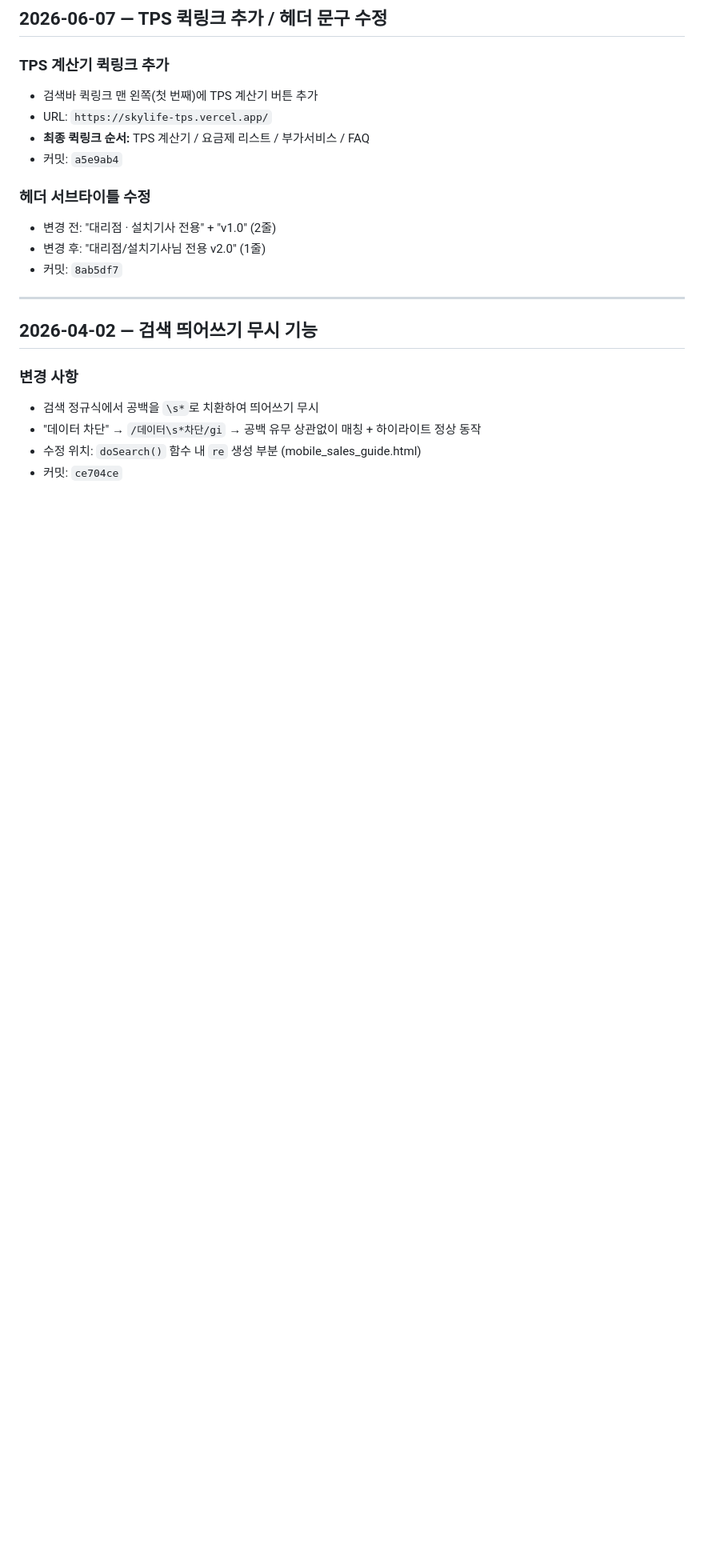
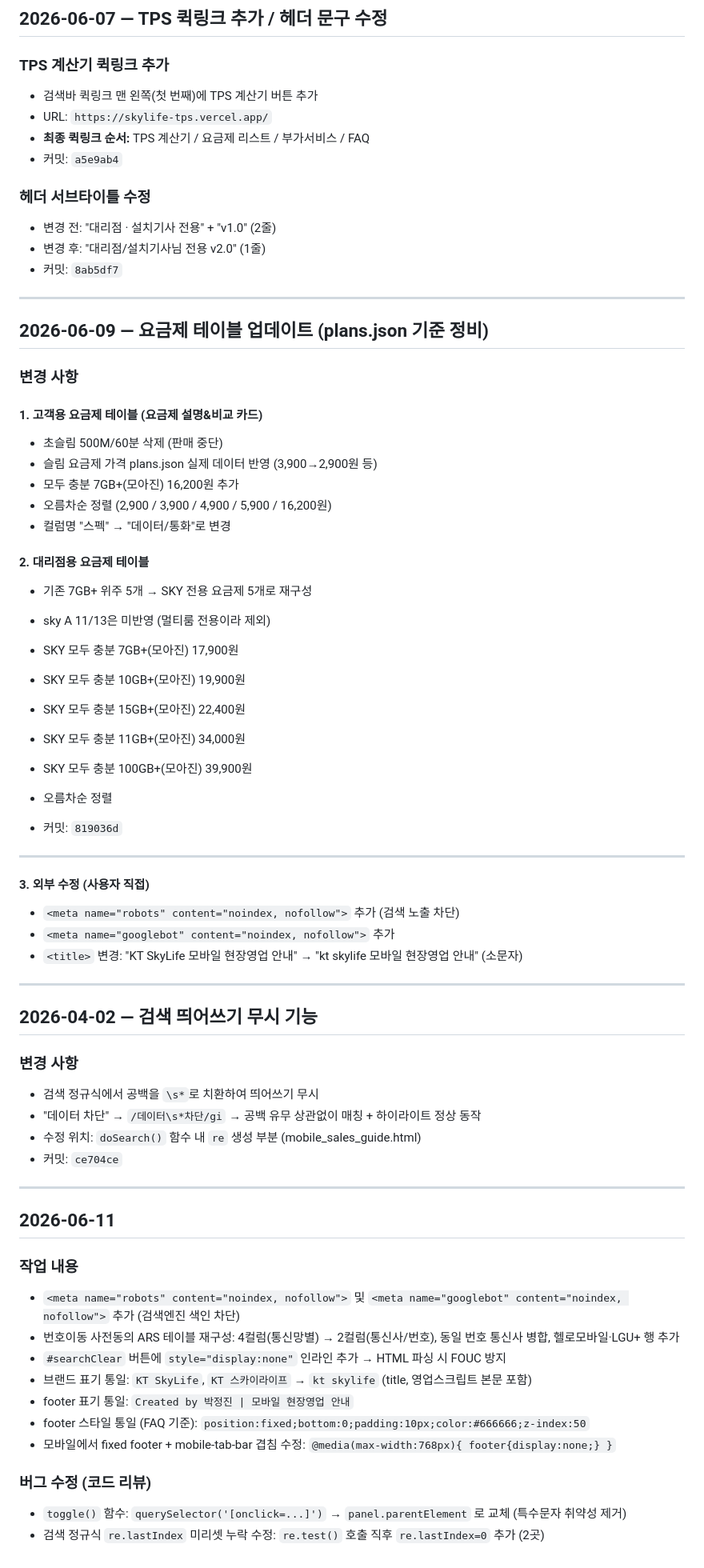
Before and after one commit to pjungjin85-sketch/skylife-guide, a Markdown page: skylife-guide_CONVERSATION_LOG.md, the part around the change. Shown at 80% size. Rendered like a GitHub page; blank space fills up the shorter version.

Commit message:
docs: update conversation log 2026-06-11

```diff
--- a/skylife-guide_CONVERSATION_LOG.md
+++ b/skylife-guide_CONVERSATION_LOG.md
@@ -169,6 +169,38 @@ CSS 파일 내 미디어쿼리가 중간에 위치하고, 검색바·퀵링크
 
 ---
 
+## 2026-06-09 — 요금제 테이블 업데이트 (plans.json 기준 정비)
+
+### 변경 사항
+
+#### 1. 고객용 요금제 테이블 (요금제 설명&비교 카드)
+- 초슬림 500M/60분 삭제 (판매 중단)
+- 슬림 요금제 가격 plans.json 실제 데이터 반영 (3,900→2,900원 등)
+- 모두 충분 7GB+(모아진) 16,200원 추가
+- 오름차순 정렬 (2,900 / 3,900 / 4,900 / 5,900 / 16,200원)
+- 컬럼명 "스펙" → "데이터/통화"로 변경
+
+#### 2. 대리점용 요금제 테이블
+- 기존 7GB+ 위주 5개 → SKY 전용 요금제 5개로 재구성
+- sky A 11/13은 미반영 (멀티룸 전용이라 제외)
+- SKY 모두 충분 7GB+(모아진) 17,900원
+- SKY 모두 충분 10GB+(모아진) 19,900원
+- SKY 모두 충분 15GB+(모아진) 22,400원
+- SKY 모두 충분 11GB+(모아진) 34,000원
+- SKY 모두 충분 100GB+(모아진) 39,900원
+- 오름차순 정렬
+
+- 커밋: `819036d`
+
+---
+
+#### 3. 외부 수정 (사용자 직접)
+- `<meta name="robots" content="noindex, nofollow">` 추가 (검색 노출 차단)
+- `<meta name="googlebot" content="noindex, nofollow">` 추가
+- `<title>` 변경: "KT SkyLife 모바일 현장영업 안내" → "kt skylife 모바일 현장영업 안내" (소문자)
+
+---
+
 ## 2026-04-02 — 검색 띄어쓰기 무시 기능
 
 ### 변경 사항
@@ -176,3 +208,20 @@ CSS 파일 내 미디어쿼리가 중간에 위치하고, 검색바·퀵링크
 - "데이터 차단" → `/데이터\s*차단/gi` → 공백 유무 상관없이 매칭 + 하이라이트 정상 동작
 - 수정 위치: `doSearch()` 함수 내 `re` 생성 부분 (mobile_sales_guide.html)
 - 커밋: `ce704ce`
+
+---
+
+## 2026-06-11
+
+### 작업 내용
+- `<meta name="robots" content="noindex, nofollow">` 및 `<meta name="googlebot" content="noindex, nofollow">` 추가 (검색엔진 색인 차단)
+- 번호이동 사전동의 ARS 테이블 재구성: 4컬럼(통신망별) → 2컬럼(통신사/번호), 동일 번호 통신사 병합, 헬로모바일·LGU+ 행 추가
+- `#searchClear` 버튼에 `style="display:none"` 인라인 추가 → HTML 파싱 시 FOUC 방지
+- 브랜드 표기 통일: `KT SkyLife`, `KT 스카이라이프` → `kt skylife` (title, 영업스크립트 본문 포함)
+- footer 표기 통일: `Created by 박정진 | 모바일 현장영업 안내`
+- footer 스타일 통일 (FAQ 기준): `position:fixed;bottom:0;padding:10px;color:#666666;z-index:50`
+- 모바일에서 fixed footer + mobile-tab-bar 겹침 수정: `@media(max-width:768px){ footer{display:none;} }`
+
+### 버그 수정 (코드 리뷰)
+- `toggle()` 함수: `querySelector('[onclick=...]')` → `panel.parentElement` 로 교체 (특수문자 취약성 제거)
+- 검색 정규식 `re.lastIndex` 미리셋 누락 수정: `re.test()` 호출 직후 `re.lastIndex=0` 추가 (2곳)
```
